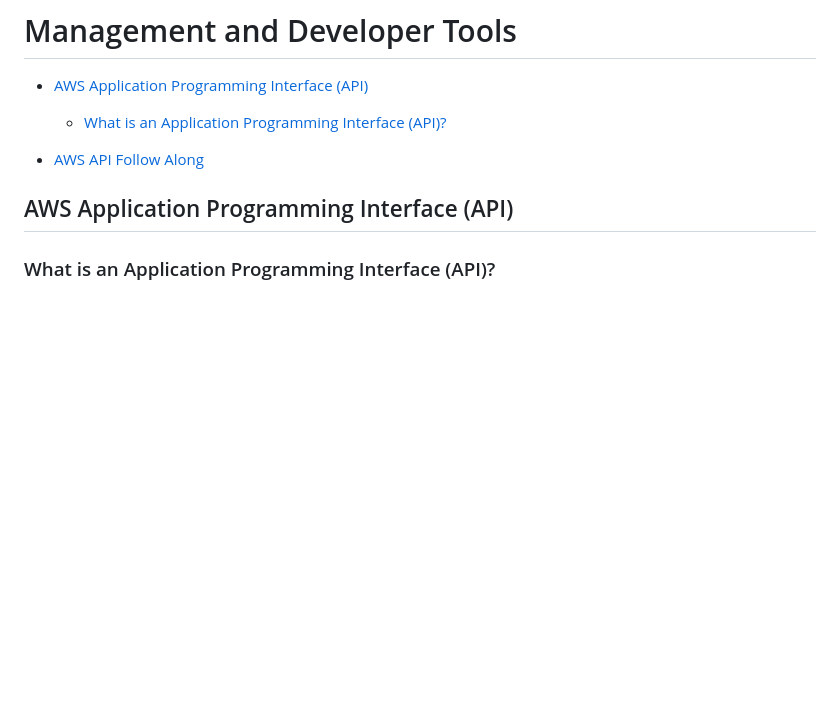
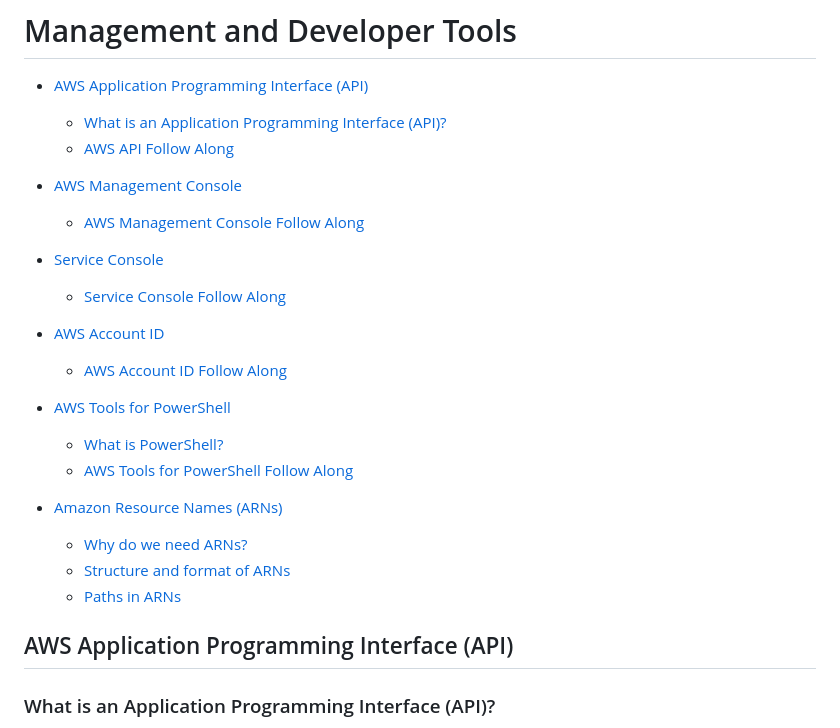
Before and after one commit to phuongwj/my-notes, a Markdown page: aws-certified-cloud-practitioner/6-management-and-developer-tools.md, the part around the change printed below. GitHub-like rendering; blank space fills up the shorter version.

Commit message:
updated table of contents & headings ordering in 6

```diff
--- a/aws-certified-cloud-practitioner/6-management-and-developer-tools.md
+++ b/aws-certified-cloud-practitioner/6-management-and-developer-tools.md
@@ -2,8 +2,27 @@
 
 - [AWS Application Programming Interface (API)](#aws-application-programming-interface-api)
     + [What is an Application Programming Interface (API)?](#what-is-an-application-programming-interface-api)
+    + [AWS API Follow Along](#aws-api-follow-along)
 
-- [AWS API Follow Along](#aws-api-follow-along)
+- [AWS Management Console](#aws-management-console)
+    + [AWS Management Console Follow Along](#aws-management-console-follow-along)
+
+- [Service Console](#service-console)
+    + [Service Console Follow Along](#service-console-follow-along)
+
+- [AWS Account ID](#aws-account-id)
+    + [AWS Account ID Follow Along](#aws-account-id-follow-along)
+
+- [AWS Tools for PowerShell](#aws-tools-for-powershell)
+    + [What is PowerShell?](#what-is-powershell)
+    + [AWS Tools for PowerShell Follow Along](#aws-tools-for-powershell-follow-along)
+
+- [Amazon Resource Names (ARNs)](#amazon-resource-names-arns)
+    + [Why do we need ARNs?](#why-do-we-need-arns)
+    + [Structure and format of ARNs](#structure-and-format-of-arns)
+    + [Paths in ARNs](#paths-in-arns)
+
+
 
 ## AWS Application Programming Interface (API)
 
```
Also changed, not shown: other parts of aws-certified-cloud-practitioner/6-management-and-developer-tools.md (+5 -15 lines).
